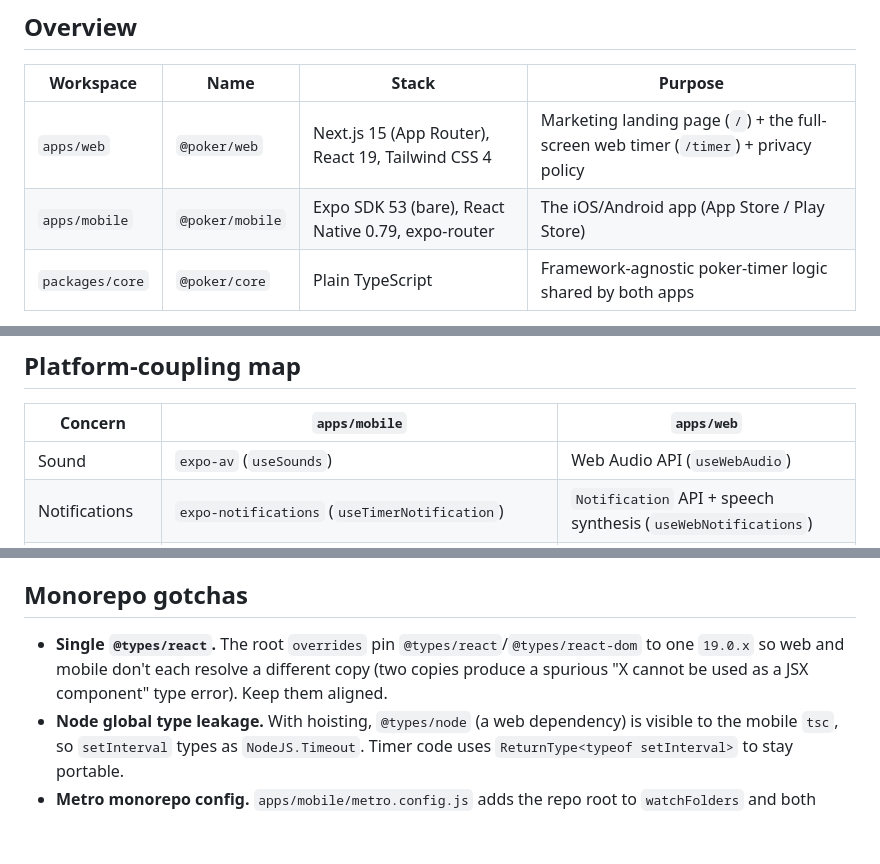
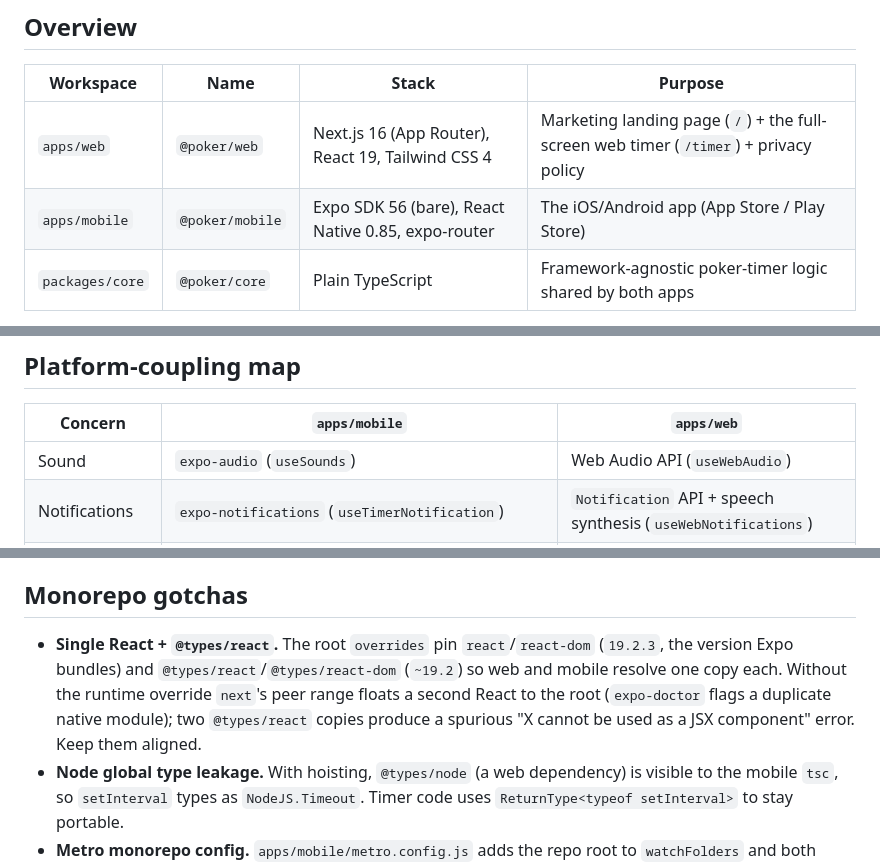
Before and after one commit to toondeboer/poker, a Markdown page: ARCHITECTURE.md, 3 parts joined by grey strips. Rendered like a GitHub page; blank space fills up the shorter version.

```diff
--- a/ARCHITECTURE.md
+++ b/ARCHITECTURE.md
@@ -7,8 +7,8 @@ full-featured web timer, an iOS/Android app, and the shared logic both build on.
 
 | Workspace | Name | Stack | Purpose |
 |---|---|---|---|
-| `apps/web` | `@poker/web` | Next.js 15 (App Router), React 19, Tailwind CSS 4 | Marketing landing page (`/`) + the full-screen web timer (`/timer`) + privacy policy |
-| `apps/mobile` | `@poker/mobile` | Expo SDK 53 (bare), React Native 0.79, expo-router | The iOS/Android app (App Store / Play Store) |
+| `apps/web` | `@poker/web` | Next.js 16 (App Router), React 19, Tailwind CSS 4 | Marketing landing page (`/`) + the full-screen web timer (`/timer`) + privacy policy |
+| `apps/mobile` | `@poker/mobile` | Expo SDK 56 (bare), React Native 0.85, expo-router | The iOS/Android app (App Store / Play Store) |
 | `packages/core` | `@poker/core` | Plain TypeScript | Framework-agnostic poker-timer logic shared by both apps |
 
 The web and mobile UIs are **deliberately separate** — desktop and phone have different
@@ -88,7 +88,7 @@ survive a reload) using the exact same serialization the app uses.
 
 | Concern | `apps/mobile` | `apps/web` |
 |---|---|---|
-| Sound | `expo-av` (`useSounds`) | Web Audio API (`useWebAudio`) |
+| Sound | `expo-audio` (`useSounds`) | Web Audio API (`useWebAudio`) |
 | Notifications | `expo-notifications` (`useTimerNotification`) | `Notification` API + speech synthesis (`useWebNotifications`) |
 | Background timer | iOS Live Activities + Android foreground service (`LiveActivityService`, native `ios/`/`android/`) | none — the tab stays open; no background needed |
 | Haptics | React Native `Vibration` API (`TimerExpirationAlert`) + native Android `Vibrator` | none |
@@ -122,9 +122,11 @@ real desktop benefit.
 
 ## Monorepo gotchas
 
-- **Single `@types/react`.** The root `overrides` pin `@types/react`/`@types/react-dom` to
-  one `19.0.x` so web and mobile don't each resolve a different copy (two copies produce a
-  spurious "X cannot be used as a JSX component" type error). Keep them aligned.
+- **Single React + `@types/react`.** The root `overrides` pin `react`/`react-dom` (`19.2.3`,
+  the version Expo bundles) and `@types/react`/`@types/react-dom` (`~19.2`) so web and mobile
+  resolve one copy each. Without the runtime override `next`'s peer range floats a second React
+  to the root (`expo-doctor` flags a duplicate native module); two `@types/react` copies produce
+  a spurious "X cannot be used as a JSX component" error. Keep them aligned.
 - **Node global type leakage.** With hoisting, `@types/node` (a web dependency) is visible to
   the mobile `tsc`, so `setInterval` types as `NodeJS.Timeout`. Timer code uses
   `ReturnType<typeof setInterval>` to stay portable.
```
Also changed, not shown: CLAUDE.md (+2 -9 lines), ROADMAP.md (deleted, +0 -47 lines).
